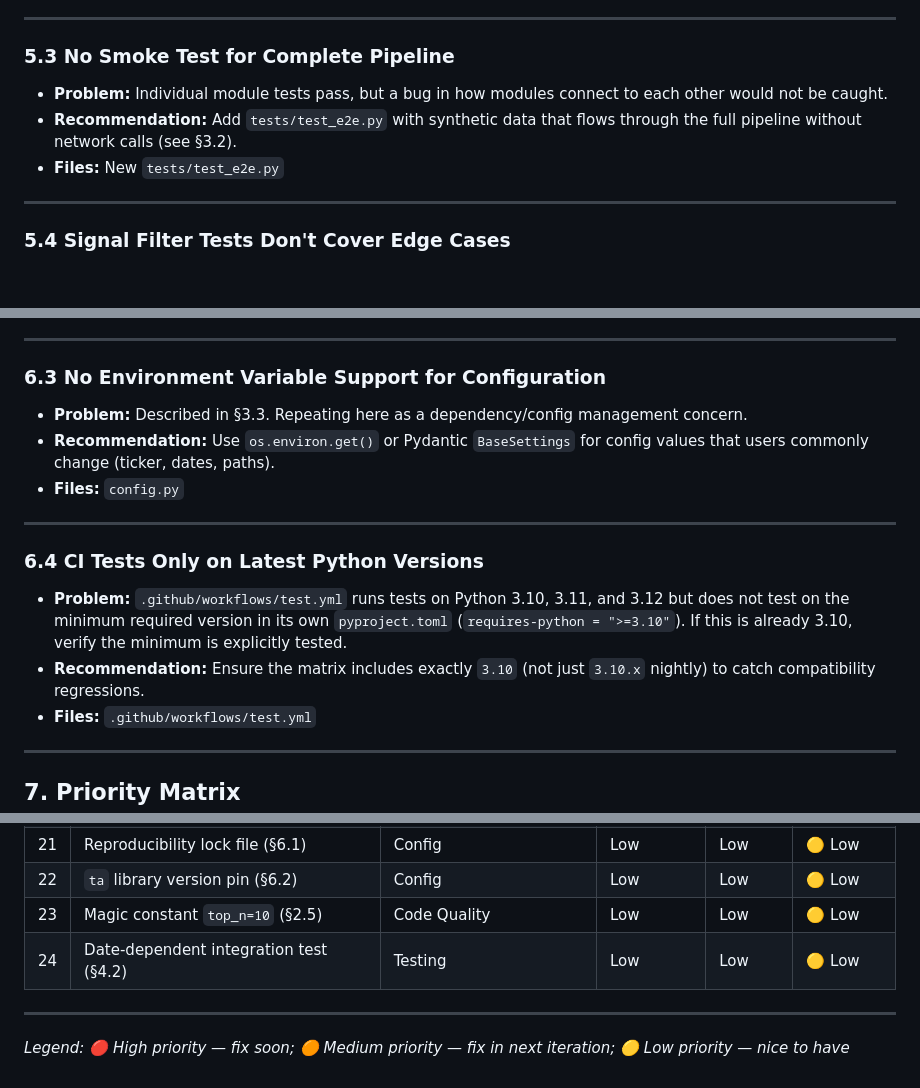
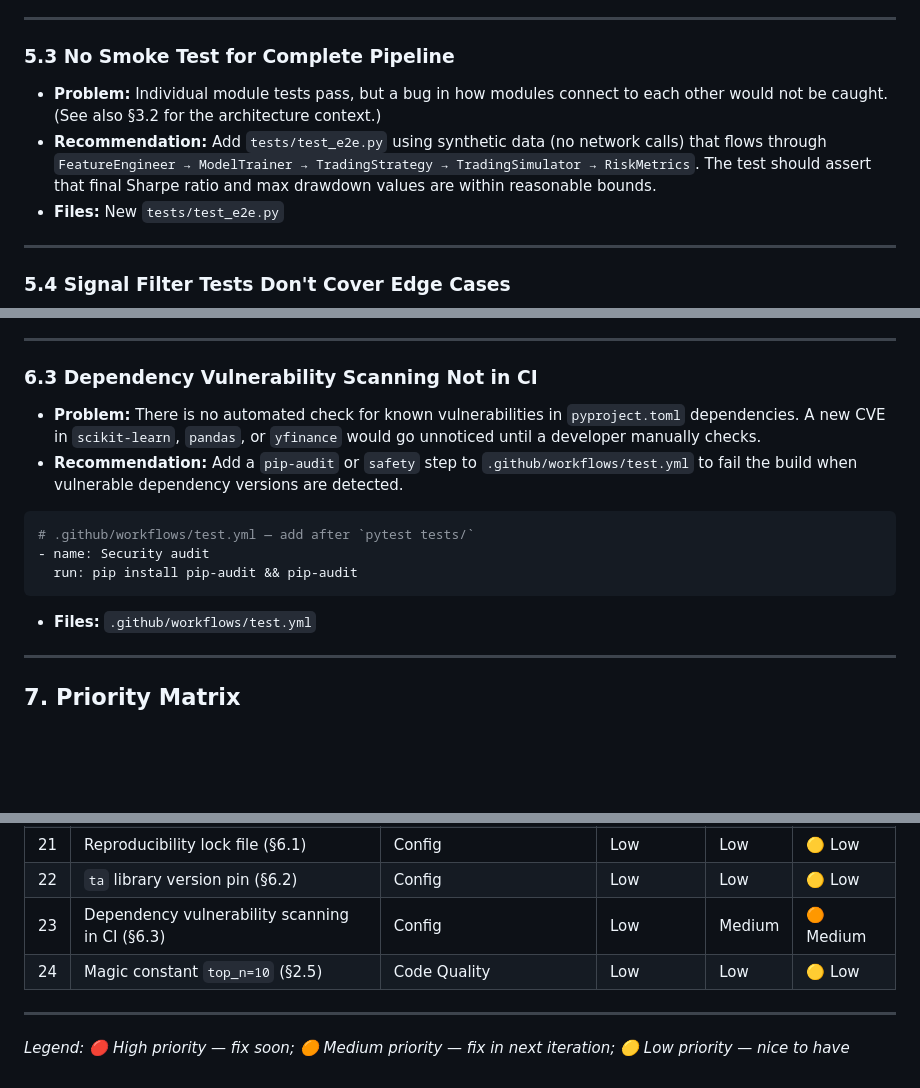
Before and after one commit to vorlix0/ml-stocks, a Markdown page: IMPROVEMENTS.md, 3 parts joined by grey strips. GitHub-like rendering; blank space fills up the shorter version.

Commit message:
Fix duplicate sections and clarify CI matrix concern in IMPROVEMENTS.md
Agent-Logs-Url: https://github.com/vorlix0/ml-stocks/sessions/fc82cf65-045d-4e92-a575-3be655f72d37

Co-authored-by: vorlix0 <27861676+vorlix0@users.noreply.github.com>

````diff
--- a/IMPROVEMENTS.md
+++ b/IMPROVEMENTS.md
@@ -387,8 +387,8 @@ class DataConfig:
 
 ### 5.3 No Smoke Test for Complete Pipeline
 
-- **Problem:** Individual module tests pass, but a bug in how modules connect to each other would not be caught.
-- **Recommendation:** Add `tests/test_e2e.py` with synthetic data that flows through the full pipeline without network calls (see §3.2).
+- **Problem:** Individual module tests pass, but a bug in how modules connect to each other would not be caught. (See also §3.2 for the architecture context.)
+- **Recommendation:** Add `tests/test_e2e.py` using synthetic data (no network calls) that flows through `FeatureEngineer → ModelTrainer → TradingStrategy → TradingSimulator → RiskMetrics`. The test should assert that final Sharpe ratio and max drawdown values are within reasonable bounds.
 - **Files:** New `tests/test_e2e.py`
 
 ---
@@ -421,18 +421,17 @@ class DataConfig:
 
 ---
 
-### 6.3 No Environment Variable Support for Configuration
+### 6.3 Dependency Vulnerability Scanning Not in CI
 
-- **Problem:** Described in §3.3. Repeating here as a dependency/config management concern.
-- **Recommendation:** Use `os.environ.get()` or Pydantic `BaseSettings` for config values that users commonly change (ticker, dates, paths).
-- **Files:** `config.py`
+- **Problem:** There is no automated check for known vulnerabilities in `pyproject.toml` dependencies. A new CVE in `scikit-learn`, `pandas`, or `yfinance` would go unnoticed until a developer manually checks.
+- **Recommendation:** Add a `pip-audit` or `safety` step to `.github/workflows/test.yml` to fail the build when vulnerable dependency versions are detected.
 
----
+```yaml
+# .github/workflows/test.yml — add after `pytest tests/`
+- name: Security audit
+  run: pip install pip-audit && pip-audit
+```
 
-### 6.4 CI Tests Only on Latest Python Versions
-
-- **Problem:** `.github/workflows/test.yml` runs tests on Python 3.10, 3.11, and 3.12 but does not test on the minimum required version in its own `pyproject.toml` (`requires-python = ">=3.10"`). If this is already 3.10, verify the minimum is explicitly tested.
-- **Recommendation:** Ensure the matrix includes exactly `3.10` (not just `3.10.x` nightly) to catch compatibility regressions.
 - **Files:** `.github/workflows/test.yml`
 
 ---
@@ -463,8 +462,8 @@ class DataConfig:
 | 20 | Signal filter edge-case tests (§5.4) | Testing | Low | Low | 🟡 Low |
 | 21 | Reproducibility lock file (§6.1) | Config | Low | Low | 🟡 Low |
 | 22 | `ta` library version pin (§6.2) | Config | Low | Low | 🟡 Low |
-| 23 | Magic constant `top_n=10` (§2.5) | Code Quality | Low | Low | 🟡 Low |
-| 24 | Date-dependent integration test (§4.2) | Testing | Low | Low | 🟡 Low |
+| 23 | Dependency vulnerability scanning in CI (§6.3) | Config | Low | Medium | 🟠 Medium |
+| 24 | Magic constant `top_n=10` (§2.5) | Code Quality | Low | Low | 🟡 Low |
 
 ---
 
````
